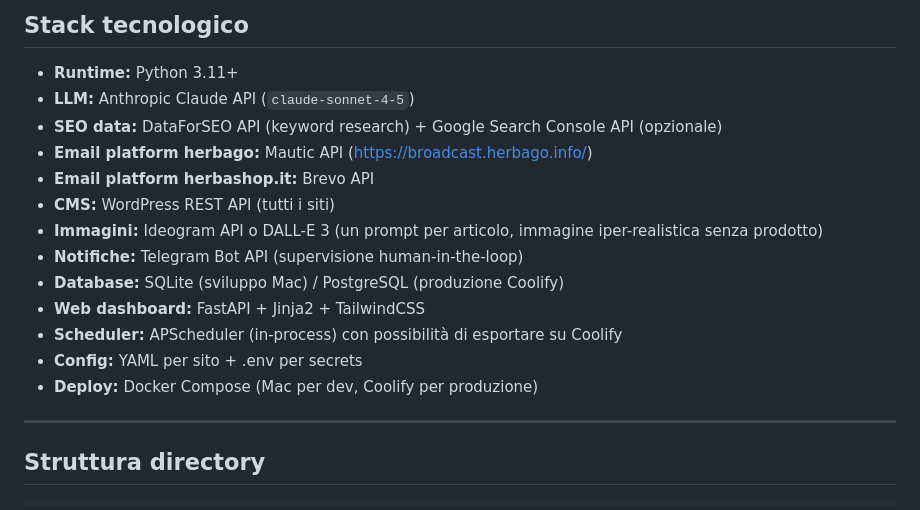
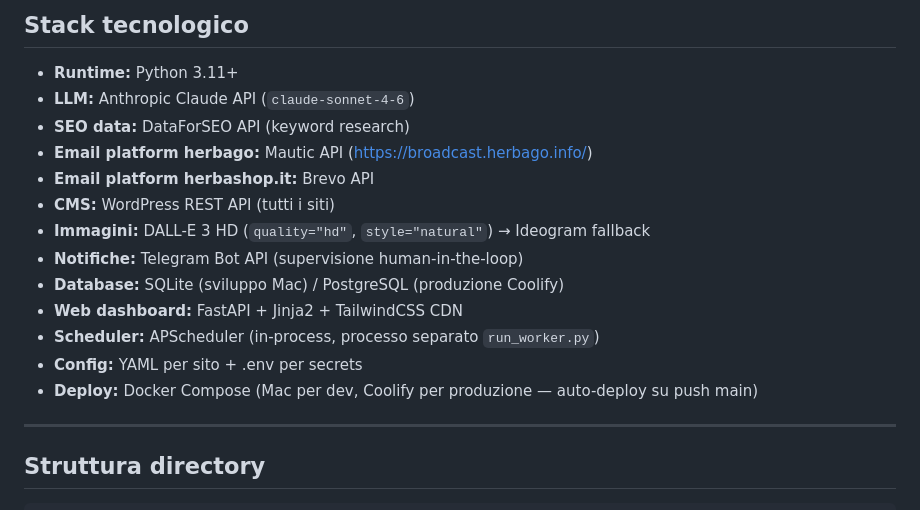
Before and after one commit to omarbortolato/HerbaMarketer, a Markdown page: CLAUDE.md, the part around one of its changes. GitHub-like rendering.

```diff
--- a/CLAUDE.md
+++ b/CLAUDE.md
@@ -30,18 +30,18 @@ Architettura progettata per aggiungere nuovi siti modificando solo `config/sites
 ## Stack tecnologico
 
 - **Runtime:** Python 3.11+
-- **LLM:** Anthropic Claude API (`claude-sonnet-4-5`)
-- **SEO data:** DataForSEO API (keyword research) + Google Search Console API (opzionale)
+- **LLM:** Anthropic Claude API (`claude-sonnet-4-6`)
+- **SEO data:** DataForSEO API (keyword research)
 - **Email platform herbago:** Mautic API (https://broadcast.herbago.info/)
 - **Email platform herbashop.it:** Brevo API
 - **CMS:** WordPress REST API (tutti i siti)
-- **Immagini:** Ideogram API o DALL-E 3 (un prompt per articolo, immagine iper-realistica senza prodotto)
+- **Immagini:** DALL-E 3 HD (`quality="hd"`, `style="natural"`) → Ideogram fallback
 - **Notifiche:** Telegram Bot API (supervisione human-in-the-loop)
 - **Database:** SQLite (sviluppo Mac) / PostgreSQL (produzione Coolify)
-- **Web dashboard:** FastAPI + Jinja2 + TailwindCSS
-- **Scheduler:** APScheduler (in-process) con possibilità di esportare su Coolify
+- **Web dashboard:** FastAPI + Jinja2 + TailwindCSS CDN
+- **Scheduler:** APScheduler (in-process, processo separato `run_worker.py`)
 - **Config:** YAML per sito + .env per secrets
-- **Deploy:** Docker Compose (Mac per dev, Coolify per produzione)
+- **Deploy:** Docker Compose (Mac per dev, Coolify per produzione — auto-deploy su push main)
 
 ---
 
```
Also changed, not shown: other parts of CLAUDE.md (+78 -42 lines), STATO_PROGETTO.md (+127 -142 lines).
